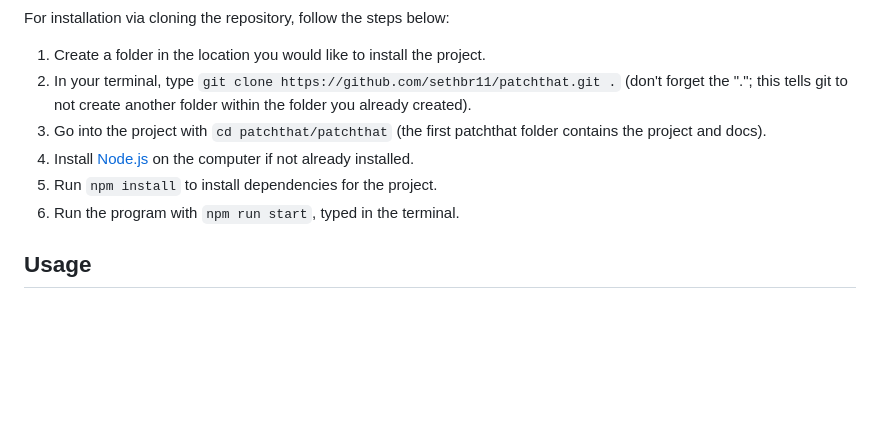
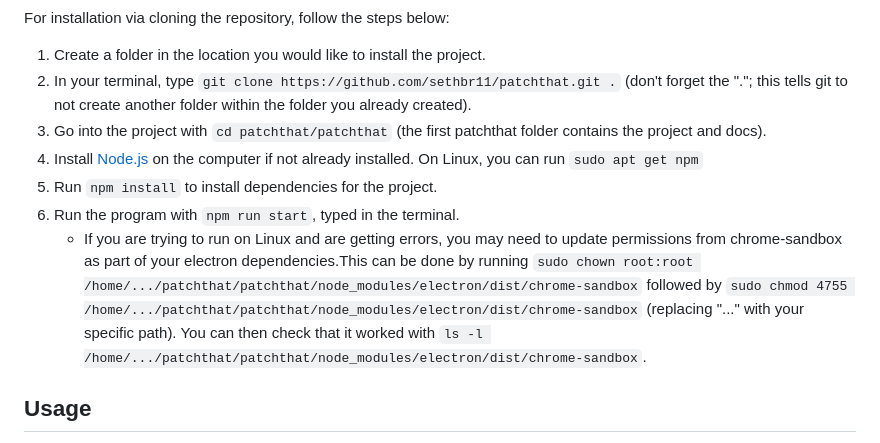
Before and after one commit to sethbr11/patchthat, a Markdown page: README.md, the part around the change. Drawn GitHub-style; blank space fills up the shorter version.

Commit message:
Update README.md with Linux specifications

```diff
--- a/README.md
+++ b/README.md
@@ -33,9 +33,11 @@ For installation via cloning the repository, follow the steps below:
 1. Create a folder in the location you would like to install the project.
 2. In your terminal, type `git clone https://github.com/sethbr11/patchthat.git .` (don't forget the "."; this tells git to not create another folder within the folder you already created).
 3. Go into the project with `cd patchthat/patchthat` (the first patchthat folder contains the project and docs).
-4. Install [Node.js](https://nodejs.org/en/download/package-manager) on the computer if not already installed.
+4. Install [Node.js](https://nodejs.org/en/download/package-manager) on the computer if not already installed. On Linux, you can run `sudo apt get npm`
 5. Run `npm install` to install dependencies for the project.
 6. Run the program with `npm run start`, typed in the terminal.
+    - If you are trying to run on Linux and are getting errors, you may need to update permissions from chrome-sandbox as part of your electron dependencies.This can be done by running `sudo chown root:root /home/.../patchthat/patchthat/node_modules/electron/dist/chrome-sandbox` followed by `sudo chmod 4755 /home/.../patchthat/patchthat/node_modules/electron/dist/chrome-sandbox` (replacing "..." with your specific path). You can then check that it worked with `ls -l /home/.../patchthat/patchthat/node_modules/electron/dist/chrome-sandbox`.
+
 
 ## Usage
 
```
